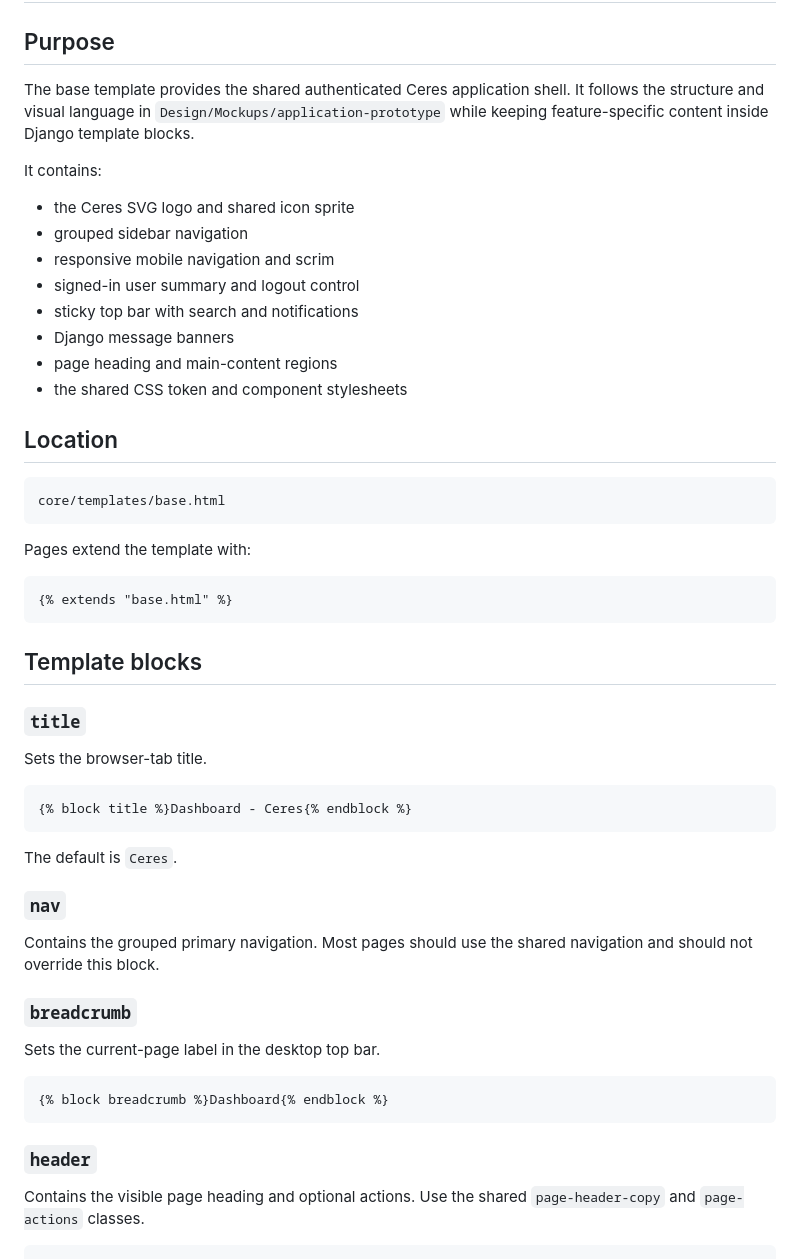
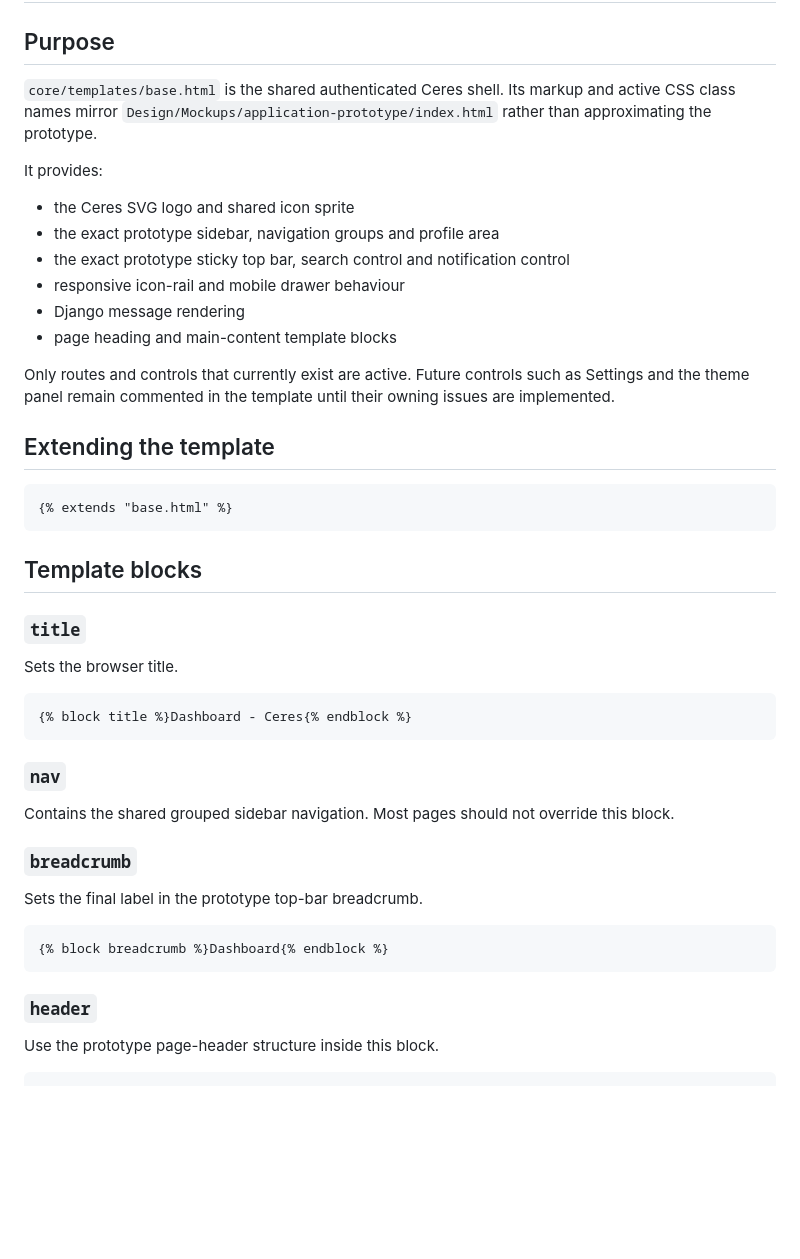
Before and after one commit to marsphobos01/ceres, a Markdown page: documentation/Frontend/Base Template.md, the part around one of its changes. Rendered like a GitHub page; blank space fills up the shorter version.

````diff
--- a/documentation/Frontend/Base Template.md
+++ b/documentation/Frontend/Base Template.md
@@ -2,26 +2,20 @@
 
 ## Purpose
 
-The base template provides the shared authenticated Ceres application shell. It follows the structure and visual language in `Design/Mockups/application-prototype` while keeping feature-specific content inside Django template blocks.
+`core/templates/base.html` is the shared authenticated Ceres shell. Its markup and active CSS class names mirror `Design/Mockups/application-prototype/index.html` rather than approximating the prototype.
 
-It contains:
+It provides:
 
 - the Ceres SVG logo and shared icon sprite
-- grouped sidebar navigation
-- responsive mobile navigation and scrim
-- signed-in user summary and logout control
-- sticky top bar with search and notifications
-- Django message banners
-- page heading and main-content regions
-- the shared CSS token and component stylesheets
+- the exact prototype sidebar, navigation groups and profile area
+- the exact prototype sticky top bar, search control and notification control
+- responsive icon-rail and mobile drawer behaviour
+- Django message rendering
+- page heading and main-content template blocks
 
-## Location
+Only routes and controls that currently exist are active. Future controls such as Settings and the theme panel remain commented in the template until their owning issues are implemented.
 
-```text
-core/templates/base.html
-```
-
-Pages extend the template with:
+## Extending the template
 
 ```django
 {% extends "base.html" %}
@@ -31,21 +25,19 @@ Pages extend the template with:
 
 ### `title`
 
-Sets the browser-tab title.
+Sets the browser title.
 
 ```django
 {% block title %}Dashboard - Ceres{% endblock %}
 ```
 
-The default is `Ceres`.
-
 ### `nav`
 
-Contains the grouped primary navigation. Most pages should use the shared navigation and should not override this block.
+Contains the shared grouped sidebar navigation. Most pages should not override this block.
 
 ### `breadcrumb`
 
-Sets the current-page label in the desktop top bar.
+Sets the final label in the prototype top-bar breadcrumb.
 
 ```django
 {% block breadcrumb %}Dashboard{% endblock %}
@@ -53,7 +45,7 @@ Sets the current-page label in the desktop top bar.
 
 ### `header`
 
-Contains the visible page heading and optional actions. Use the shared `page-header-copy` and `page-actions` classes.
+Use the prototype page-header structure inside this block.
 
 ```django
 {% block header %}
````
Also changed, not shown: other parts of documentation/Frontend/Base Template.md (+20 -22 lines).
